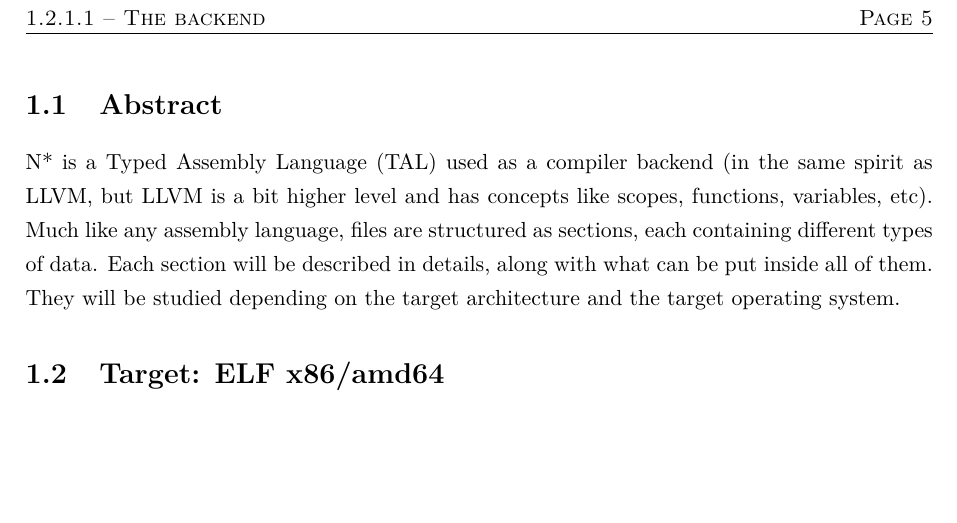
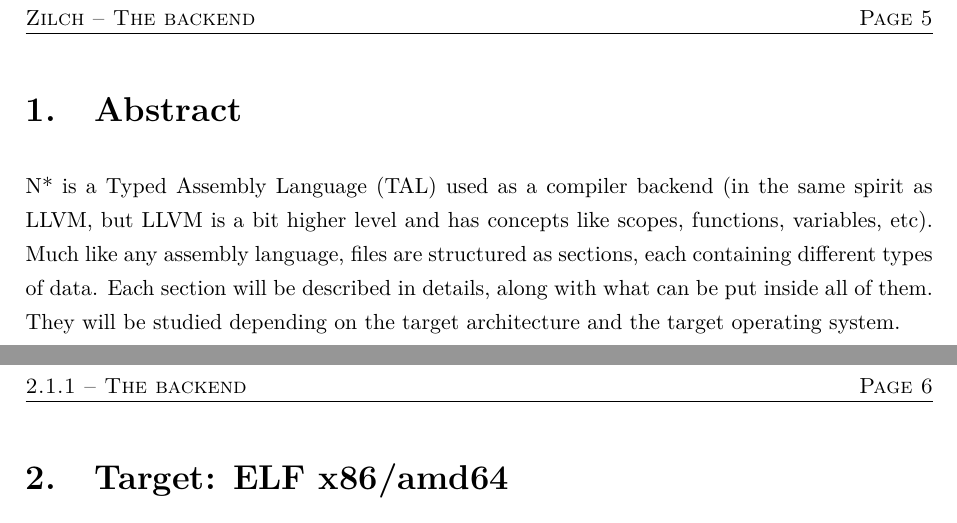
Before and after one commit to zilch-lang/specification, a LaTeX book (main.tex, which reads part2-nstar.tex): part of page 8 of 13 before the commit and two parts of pages 8 and 9 of 14 after it, the two joined at a grey line, cut so that both start at the same text, the shorter picture padded with empty space. Compiled offline with pdfLaTeX.

Commit message:
fix chapters and sections

```diff
--- a/part2-nstar.tex
+++ b/part2-nstar.tex
@@ -1,15 +1,14 @@
 \part{The backend}\label{part:nstar}
 
-\setcounter{chapter}{1}
 
-\section{Abstract}\label{sec:nstar-abstract}
+\chapter{Abstract}\label{chap:nstar-abstract}
 
 N* is a \gls{tal} used as a compiler backend (in the same spirit as LLVM, but LLVM is a bit higher level and has concepts like scopes, functions, variables, etc).
 Much like any assembly language, files are structured as sections, each containing different types of data.
 Each section will be described in details, along with what can be put inside all of them.
 They will be studied depending on the target architecture and the target operating system.
 
-\section{Target: ELF x86/amd64}\label{subsec:elfx86amd64}
+\chapter{Target: ELF x86/amd64}\label{chap:elfx86amd64}
 
 The first target of N* is the ELF executable file format, for either x86 or amd64 (amd64 is simply an extension of x86 for 64-bits architectures).
 
```
Also changed, not shown: part2-nstar.tex (4 more changed lines).
